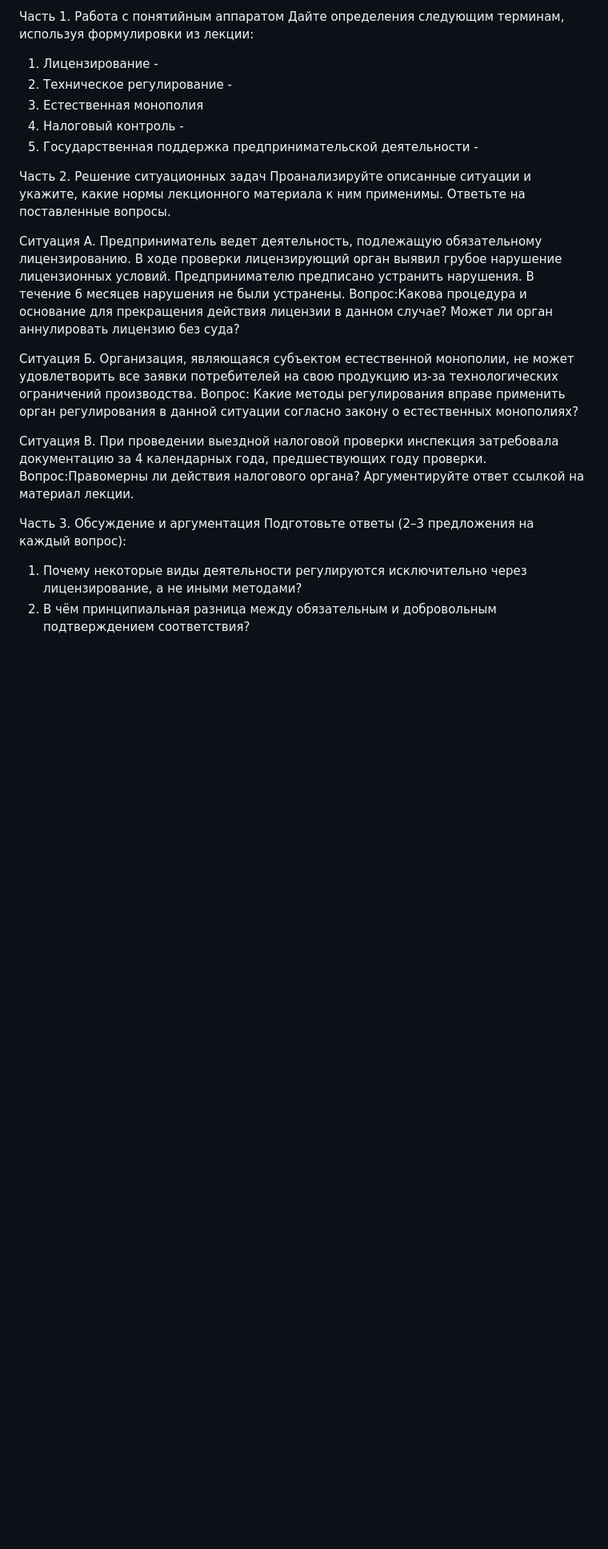
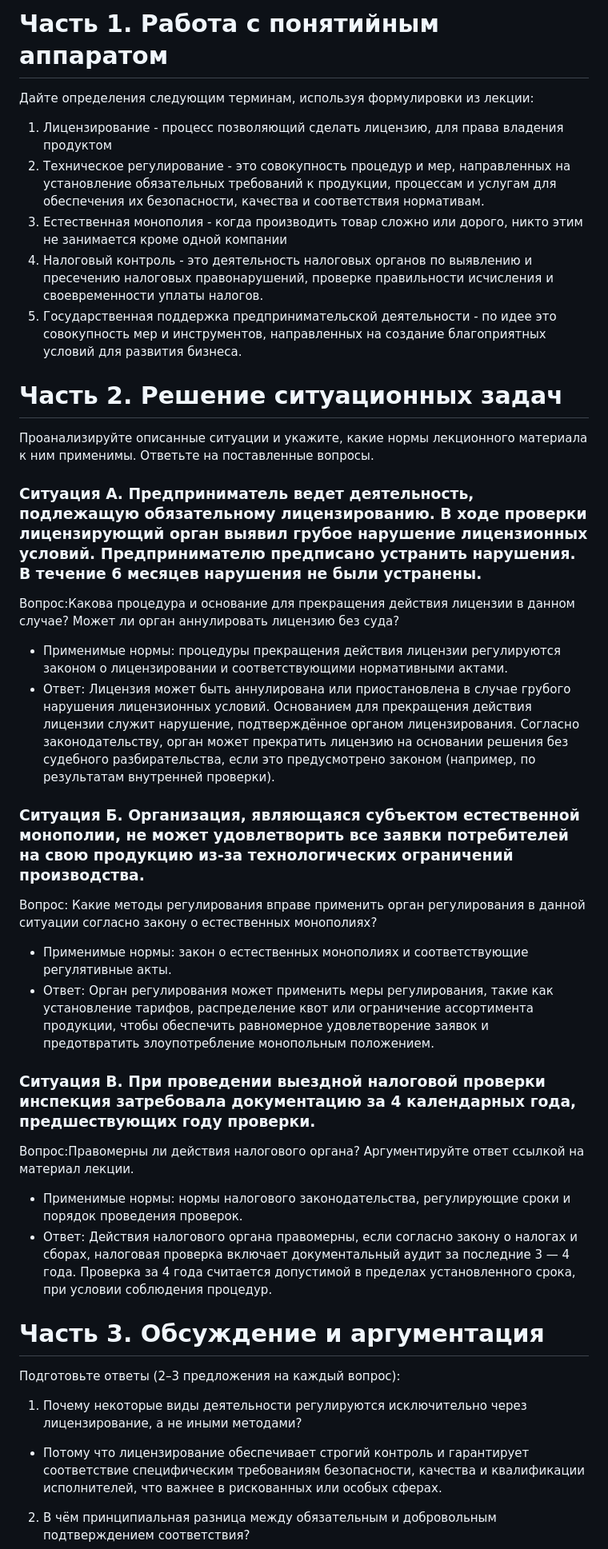
Before and after one commit to hodytrapl/BHBHAD, a Markdown page: prava/cw/zad9.md, the part around one of its changes. Shown at 80% size. Drawn GitHub-style; blank space fills up the shorter version.

```diff
--- a/prava/cw/zad9.md
+++ b/prava/cw/zad9.md
@@ -1,24 +1,34 @@
-Часть 1. Работа с понятийным аппаратом
+# Часть 1. Работа с понятийным аппаратом
 Дайте определения следующим терминам, используя формулировки из лекции:
-1. Лицензирование -
-2. Техническое регулирование -
-3. Естественная монополия
-4. Налоговый контроль -
-5. Государственная поддержка предпринимательской деятельности -
+1. Лицензирование - процесс позволяющий сделать лицензию, для права владения продуктом
+2. Техническое регулирование -  это совокупность процедур и мер, направленных на установление обязательных требований к продукции, процессам и услугам для обеспечения их безопасности, качества и соответствия нормативам.
+3. Естественная монополия - когда производить товар сложно или дорого, никто этим не занимается кроме одной компании
+4. Налоговый контроль -  это деятельность налоговых органов по выявлению и пресечению налоговых правонарушений, проверке правильности исчисления и своевременности уплаты налогов.
+5. Государственная поддержка предпринимательской деятельности -  по идее это совокупность мер и инструментов, направленных на создание благоприятных условий для развития бизнеса.
 
- Часть 2. Решение ситуационных задач
+# Часть 2. Решение ситуационных задач
 Проанализируйте описанные ситуации и укажите, какие нормы лекционного материала к ним применимы. Ответьте на поставленные вопросы.
 
-Ситуация А. Предприниматель ведет деятельность, подлежащую обязательному лицензированию. В ходе проверки лицензирующий орган выявил грубое нарушение лицензионных условий. Предпринимателю предписано устранить нарушения. В течение 6 месяцев нарушения не были устранены.
+### Ситуация А. Предприниматель ведет деятельность, подлежащую обязательному лицензированию. В ходе проверки лицензирующий орган выявил грубое нарушение лицензионных условий. Предпринимателю предписано устранить нарушения. В течение 6 месяцев нарушения не были устранены.
 Вопрос:Какова процедура и основание для прекращения действия лицензии в данном случае? Может ли орган аннулировать лицензию без суда?
 
-Ситуация Б. Организация, являющаяся субъектом естественной монополии, не может удовлетворить все заявки потребителей на свою продукцию из-за технологических ограничений производства.
+* Применимые нормы: процедуры прекращения действия лицензии регулируются законом о лицензировании и соответствующими нормативными актами.
+* Ответ: Лицензия может быть аннулирована или приостановлена в случае грубого нарушения лицензионных условий. Основанием для прекращения действия лицензии служит нарушение, подтверждённое органом лицензирования. Согласно законодательству, орган может прекратить лицензию на основании решения без судебного разбирательства, если это предусмотрено законом (например, по результатам внутренней проверки).
+
+### Ситуация Б. Организация, являющаяся субъектом естественной монополии, не может удовлетворить все заявки потребителей на свою продукцию из-за технологических ограничений производства.
 Вопрос: Какие методы регулирования вправе применить орган регулирования в данной ситуации согласно закону о естественных монополиях?
 
-Ситуация В. При проведении выездной налоговой проверки инспекция затребовала документацию за 4 календарных года, предшествующих году проверки.
+* Применимые нормы: закон о естественных монополиях и соответствующие регулятивные акты.
+* Ответ: Орган регулирования может применить меры регулирования, такие как установление тарифов, распределение квот или ограничение ассортимента продукции, чтобы обеспечить равномерное удовлетворение заявок и предотвратить злоупотребление монопольным положением.
+
+### Ситуация В. При проведении выездной налоговой проверки инспекция затребовала документацию за 4 календарных года, предшествующих году проверки.
 Вопрос:Правомерны ли действия налогового органа? Аргументируйте ответ ссылкой на материал лекции.
 
- Часть 3. Обсуждение и аргументация
+* Применимые нормы: нормы налогового законодательства, регулирующие сроки и порядок проведения проверок.
+* Ответ: Действия налогового органа правомерны, если согласно закону о налогах и сборах, налоговая проверка включает документальный аудит за последние 3 — 4 года. Проверка за 4 года считается допустимой в пределах установленного срока, при условии соблюдения процедур.
+
+# Часть 3. Обсуждение и аргументация
 Подготовьте  ответы (2–3 предложения на каждый вопрос):
 1. Почему некоторые виды деятельности регулируются исключительно через лицензирование, а не иными методами?
+* Потому что лицензирование обеспечивает строгий контроль и гарантирует соответствие специфическим требованиям безопасности, качества и квалификации исполнителей, что важнее в рискованных или особых сферах.
 2. В чём принципиальная разница между обязательным и добровольным подтверждением соответствия?
```
Also changed, not shown: other parts of prava/cw/zad9.md (+2 -0 lines).
